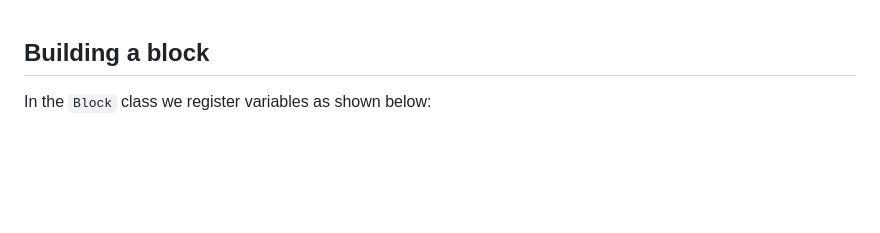
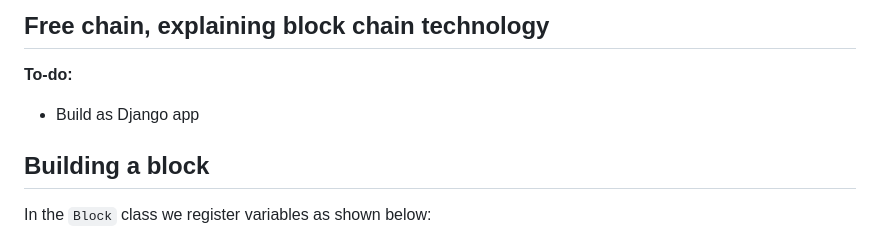
Before and after one commit to dev-stan/freechain, a Markdown page: README.md, the part around the change. Drawn GitHub-style; blank space fills up the shorter version.

```diff
--- a/README.md
+++ b/README.md
@@ -1,4 +1,6 @@
-
+## Free chain, explaining block chain technology
+**To-do:**
+- Build as Django app
 
 ## Building a block
 
```
